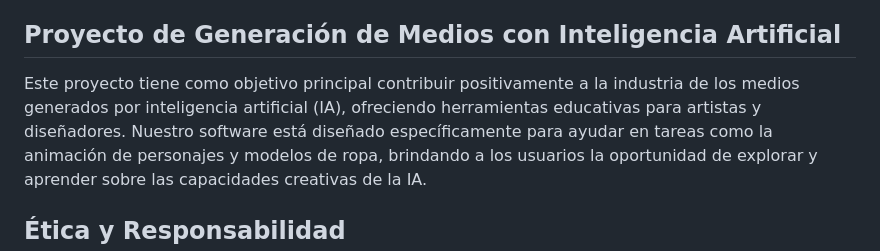
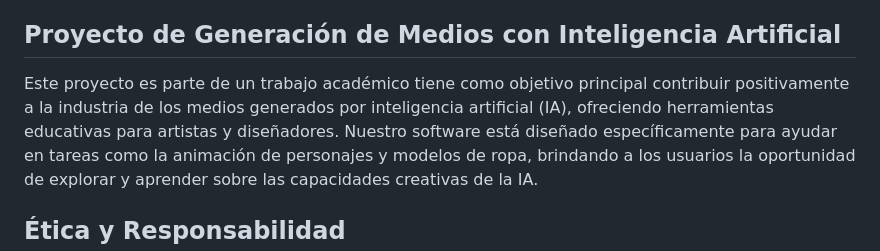
Before and after one commit to LeoR22/Poryecto_ia, a Markdown page: README.md, the part around one of its changes. Drawn GitHub-style.

```diff
--- a/README.md
+++ b/README.md
@@ -60,7 +62,7 @@ El uso del `-s/--source`, `-t/--target` y el  `-o/--output` argumento ejecutará
 
 ## Proyecto de Generación de Medios con Inteligencia Artificial
 
-Este proyecto tiene como objetivo principal contribuir positivamente a la industria de los medios generados por inteligencia artificial (IA), ofreciendo herramientas educativas para artistas y diseñadores.
+Este proyecto es parte de un trabajo académico tiene como objetivo principal contribuir positivamente a la industria de los medios generados por inteligencia artificial (IA), ofreciendo herramientas educativas para artistas y diseñadores.
 Nuestro software está diseñado específicamente para ayudar en tareas como la animación de personajes y modelos de ropa, brindando a los usuarios la oportunidad de explorar y aprender sobre las capacidades creativas de la IA.
 
 ## Ética y Responsabilidad
```
Also changed, not shown: other parts of README.md (+2 -0 lines).
